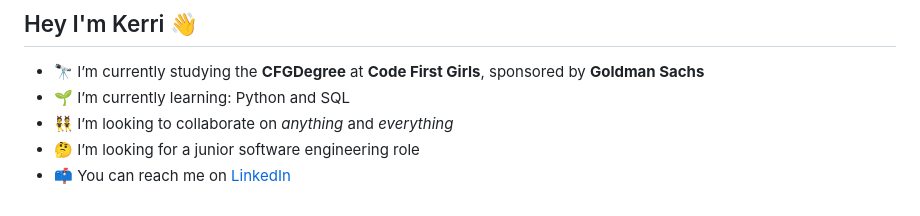
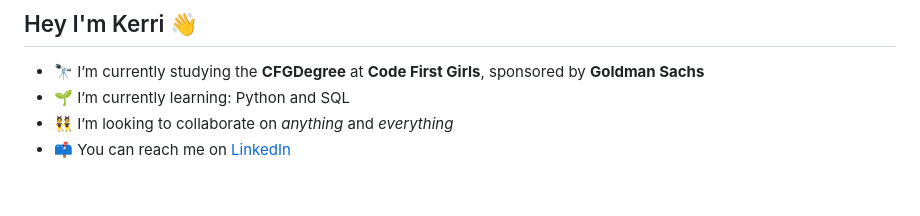
Before and after one commit to KseniiaEfremova/task_management_system, a Markdown page: README.md, the part around the change. Rendered like a GitHub page.

Commit message:
removed bullet point about looking for a role

```diff
--- a/README.md
+++ b/README.md
@@ -130,5 +130,4 @@ Follow for more:
 * 🔭 I’m currently studying the **CFGDegree** at **Code First Girls**, sponsored by **Goldman Sachs**
 * 🌱 I’m currently learning: Python and SQL
 * 👯 I’m looking to collaborate on *anything* and *everything*
-* 🤔 I’m looking for a junior software engineering role
 * 📫 You can reach me on [LinkedIn](https://www.linkedin.com/in/kerritanya/)
```
